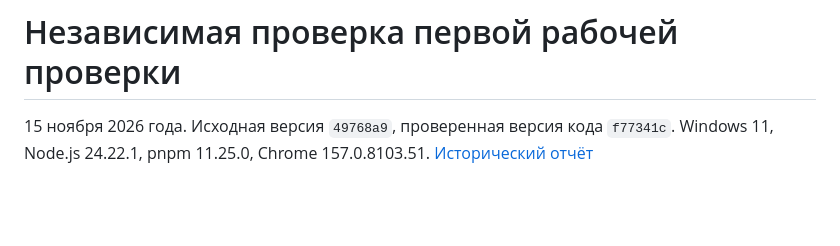
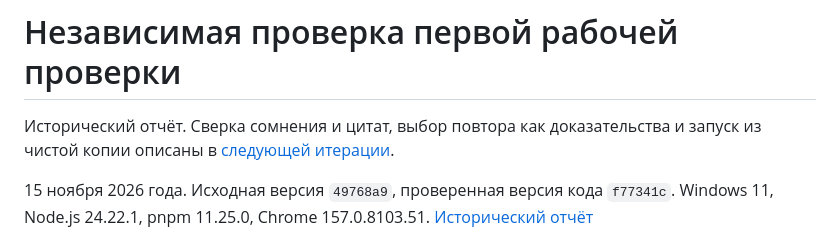
Before and after one commit to Dteaher/avito-ai-buddy, a Markdown page: docs/verification/first-check-hardening.md, the part around the change. Drawn GitHub-style; blank space fills up the shorter version.

```diff
--- a/docs/verification/first-check-hardening.md
+++ b/docs/verification/first-check-hardening.md
@@ -1,4 +1,6 @@
 # Независимая проверка первой рабочей проверки
+
+Исторический отчёт. Сверка сомнения и цитат, выбор повтора как доказательства и запуск из чистой копии описаны в [следующей итерации](first-check-evidence.md).
 
 15 ноября 2026 года. Исходная версия `49768a9`, проверенная версия кода `f77341c`. Windows 11, Node.js 24.22.1, pnpm 11.25.0, Chrome 157.0.8103.51. [Исторический отчёт](first-check.md)
 
```
Also changed, not shown: README.md (+2 -1 lines), docs/verification/first-check-evidence.md (added, +47 -0 lines), docs/verification/first-check.md (+2 -2 lines), docs/screenshots/first-check-evidence.png (added), 3 other files.
